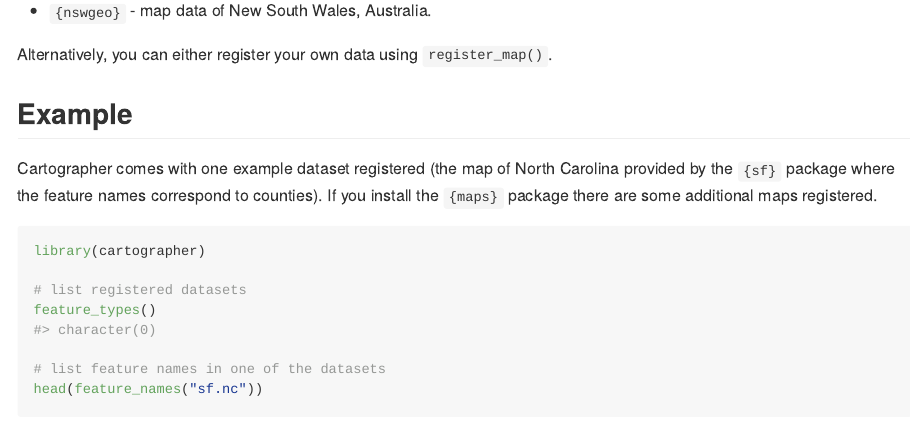
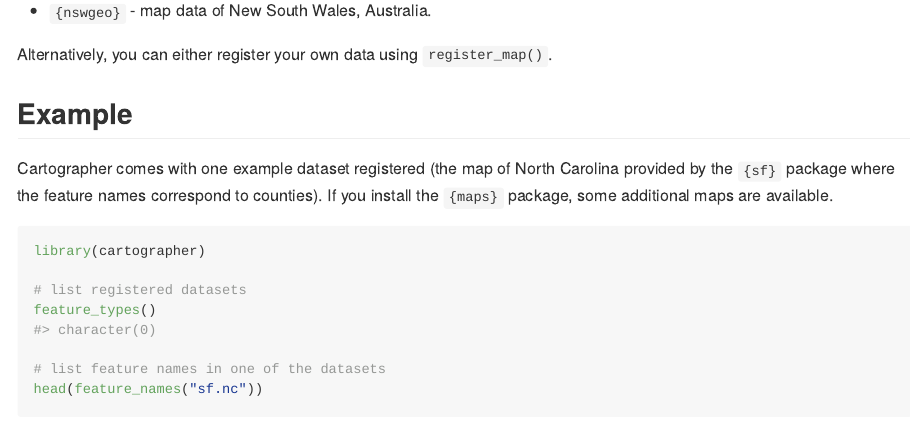
Before and after one commit to cidm-ph/cartographer, an R Markdown document (README.Rmd): the page in a window 1100 px wide, from 550 px down. Rendered offline with R 4.5, knitr and Pandoc, with nearby package versions; some code elsewhere in the file could not run offline; badge pictures from the web are left out.

Commit message:
Rebuild readme

````diff
--- a/README.Rmd
+++ b/README.Rmd
@@ -48,7 +48,7 @@ Alternatively, you can either register your own data using `register_map()`.
 
 Cartographer comes with one example dataset registered (the map of North Carolina
 provided by the `{sf}` package where the feature names correspond to counties).
-If you install the `{maps}` package there are some additional maps registered.
+If you install the `{maps}` package, some additional maps are available.
 
 ```{r}
 library(cartographer)
````
Also changed, not shown: README.md.
